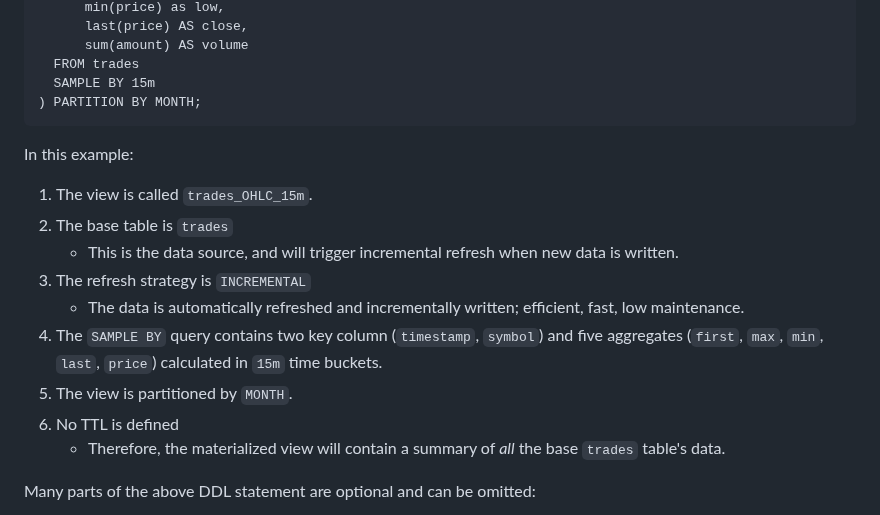
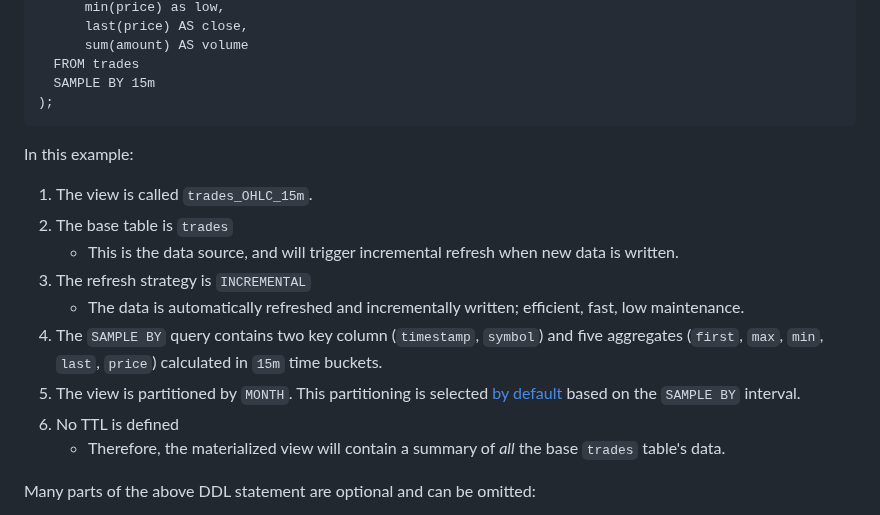
Before and after one commit to questdb/documentation, a Markdown page: documentation/guides/mat-views.md, the part around one of its changes. GitHub-like rendering.

Commit message:
Remove partitioning from guide example

````diff
--- a/documentation/guides/mat-views.md
+++ b/documentation/guides/mat-views.md
@@ -117,7 +117,7 @@ AS (
       sum(amount) AS volume
   FROM trades
   SAMPLE BY 15m
-) PARTITION BY MONTH;
+);
 ```
 
 In this example:
@@ -132,7 +132,8 @@ In this example:
 4. The `SAMPLE BY` query contains two key column (`timestamp`, `symbol`) and
    five aggregates (`first`, `max`, `min`, `last`, `price`) calculated in `15m`
    time buckets.
-5. The view is partitioned by `MONTH`.
+5. The view is partitioned by `MONTH`. This partitioning is selected
+   [by default](#default-partitioning) based on the `SAMPLE BY` interval.
 6. No TTL is defined
    - Therefore, the materialized view will contain a summary of _all_ the base
      `trades` table's data.
````
Also changed, not shown: other parts of documentation/guides/mat-views.md (+0 -1 lines).
